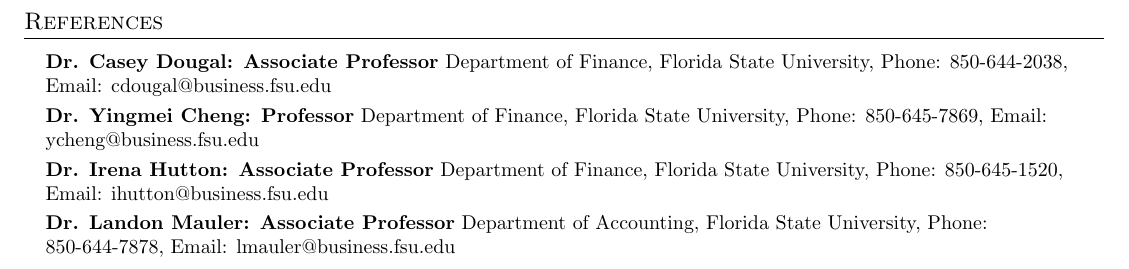
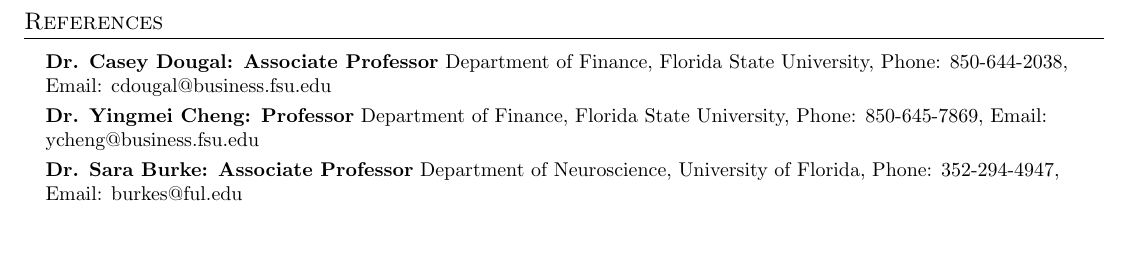
Before and after one commit to rndum/ndumrodney-cv, a LaTeX CV (curriculum_vitae.tex): part of page 3 of 3, cut so that both start at the same text, the shorter picture padded with empty space. Compiled offline with pdfLaTeX.

Commit message:
[UPD] References

```diff
--- a/curriculum_vitae.tex
+++ b/curriculum_vitae.tex
@@ -417,9 +417,7 @@
 
         \textbf{Dr. Yingmei Cheng: Professor}{ Department of Finance, Florida State University, Phone: 850-645-7869, Email:  ycheng@business.fsu.edu} \\ \vspace{3pt}
 
-        \textbf{Dr. Irena Hutton: Associate Professor}{ Department of Finance, Florida State University, Phone: 850-645-1520, Email: ihutton@business.fsu.edu} \\ \vspace{3pt}
-
-        \textbf{Dr. Landon Mauler: Associate Professor}{ Department of Accounting, Florida State University, Phone: 850-644-7878, Email: lmauler@business.fsu.edu} \\ \vspace{3pt}
+        \textbf{Dr. Sara Burke: Associate Professor}{ Department of Neuroscience, University of Florida, Phone: 352-294-4947, Email:  burkes@ful.edu} \\ \vspace{3pt}
     }}
   \resumeSubHeadingListEnd
 
```
